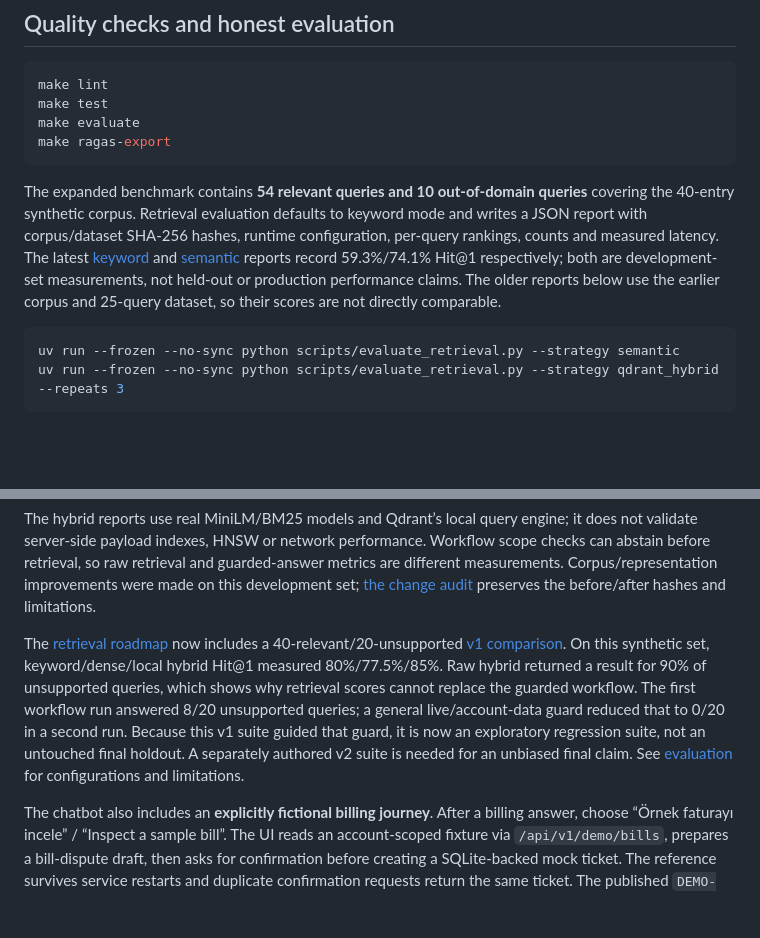
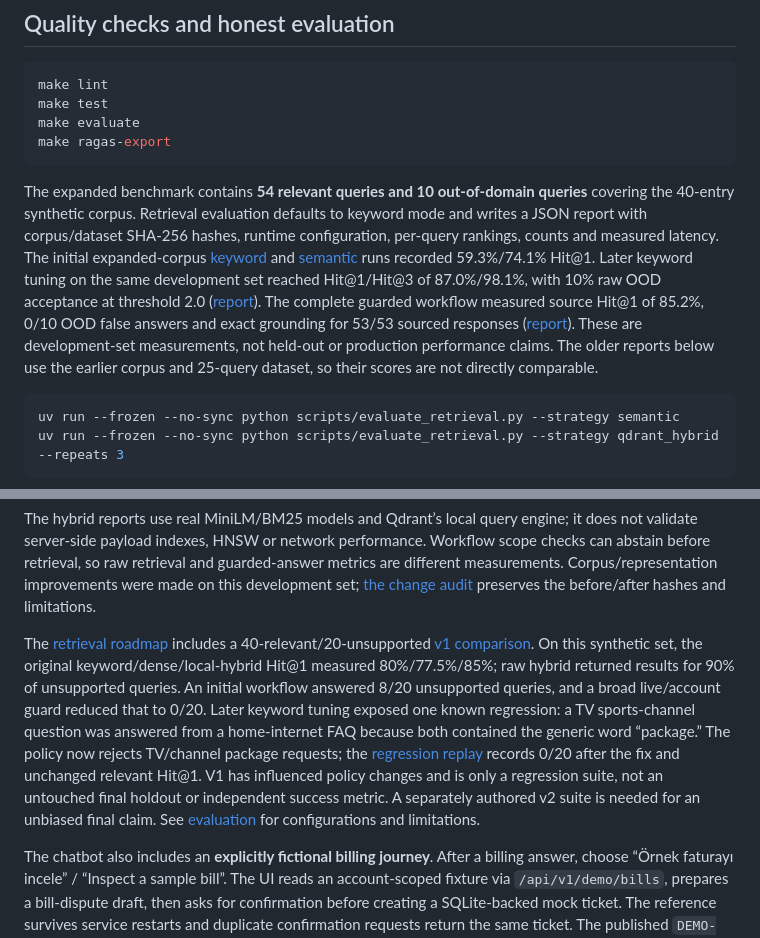
Before and after one commit to GokceKahraman/telcoai-enterprise-agent, a Markdown page: README.md, 2 parts joined by grey strips. GitHub-like rendering; blank space fills up the shorter version.

Commit message:
Refresh README retrieval evaluation results

````diff
--- a/README.md
+++ b/README.md
@@ -151,7 +151,7 @@ make evaluate
 make ragas-export
 ```
 
-The expanded benchmark contains **54 relevant queries and 10 out-of-domain queries** covering the 40-entry synthetic corpus. Retrieval evaluation defaults to keyword mode and writes a JSON report with corpus/dataset SHA-256 hashes, runtime configuration, per-query rankings, counts and measured latency. The latest [keyword](docs/keyword-expanded-corpus-evaluation.json) and [semantic](docs/semantic-expanded-corpus-evaluation.json) reports record 59.3%/74.1% Hit@1 respectively; both are development-set measurements, not held-out or production performance claims. The older reports below use the earlier corpus and 25-query dataset, so their scores are not directly comparable.
+The expanded benchmark contains **54 relevant queries and 10 out-of-domain queries** covering the 40-entry synthetic corpus. Retrieval evaluation defaults to keyword mode and writes a JSON report with corpus/dataset SHA-256 hashes, runtime configuration, per-query rankings, counts and measured latency. The initial expanded-corpus [keyword](docs/keyword-expanded-corpus-evaluation.json) and [semantic](docs/semantic-expanded-corpus-evaluation.json) runs recorded 59.3%/74.1% Hit@1. Later keyword tuning on the same development set reached Hit@1/Hit@3 of 87.0%/98.1%, with 10% raw OOD acceptance at threshold 2.0 ([report](docs/keyword-dev-threshold-2-evaluation.json)). The complete guarded workflow measured source Hit@1 of 85.2%, 0/10 OOD false answers and exact grounding for 53/53 sourced responses ([report](docs/keyword-workflow-threshold-2-evaluation.json)). These are development-set measurements, not held-out or production performance claims. The older reports below use the earlier corpus and 25-query dataset, so their scores are not directly comparable.
 
 ```bash
 uv run --frozen --no-sync python scripts/evaluate_retrieval.py --strategy semantic
@@ -168,7 +168,7 @@ uv run --frozen --no-sync python scripts/evaluate_retrieval.py --strategy qdrant
 
 The hybrid reports use real MiniLM/BM25 models and Qdrant’s local query engine; it does not validate server-side payload indexes, HNSW or network performance. Workflow scope checks can abstain before retrieval, so raw retrieval and guarded-answer metrics are different measurements. Corpus/representation improvements were made on this development set; [the change audit](docs/retrieval-development-changes.json) preserves the before/after hashes and limitations.
 
-The [retrieval roadmap](docs/telcoai-development-roadmap.md) now includes a 40-relevant/20-unsupported [v1 comparison](docs/holdout-comparison-v1.json). On this synthetic set, keyword/dense/local hybrid Hit@1 measured 80%/77.5%/85%. Raw hybrid returned a result for 90% of unsupported queries, which shows why retrieval scores cannot replace the guarded workflow. The first workflow run answered 8/20 unsupported queries; a general live/account-data guard reduced that to 0/20 in a second run. Because this v1 suite guided that guard, it is now an exploratory regression suite, not an untouched final holdout. A separately authored v2 suite is needed for an unbiased final claim. See [evaluation](docs/evaluation.md) for configurations and limitations.
+The [retrieval roadmap](docs/telcoai-development-roadmap.md) includes a 40-relevant/20-unsupported [v1 comparison](docs/holdout-comparison-v1.json). On this synthetic set, the original keyword/dense/local-hybrid Hit@1 measured 80%/77.5%/85%; raw hybrid returned results for 90% of unsupported queries. An initial workflow answered 8/20 unsupported queries, and a broad live/account guard reduced that to 0/20. Later keyword tuning exposed one known regression: a TV sports-channel question was answered from a home-internet FAQ because both contained the generic word “package.” The policy now rejects TV/channel package requests; the [regression replay](docs/holdout-keyword-workflow-regression-fix.json) records 0/20 after the fix and unchanged relevant Hit@1. V1 has influenced policy changes and is only a regression suite, not an untouched final holdout or independent success metric. A separately authored v2 suite is needed for an unbiased final claim. See [evaluation](docs/evaluation.md) for configurations and limitations.
 
 The chatbot also includes an **explicitly fictional billing journey**. After a billing answer, choose “Örnek faturayı incele” / “Inspect a sample bill”. The UI reads an account-scoped fixture via `/api/v1/demo/bills`, prepares a bill-dispute draft, then asks for confirmation before creating a SQLite-backed mock ticket. The reference survives service restarts and duplicate confirmation requests return the same ticket. The published `DEMO-1001` / `PORTFOLIO-1001` values are fixture credentials for the portfolio demo, not real identity verification. Docker Compose persists tickets in `demo_actions_data`; set `TELCOAI_DEMO_ACTIONS_ENABLED=false` to disable the example. Public FAQ chat remains on the RAG path.
 
````
